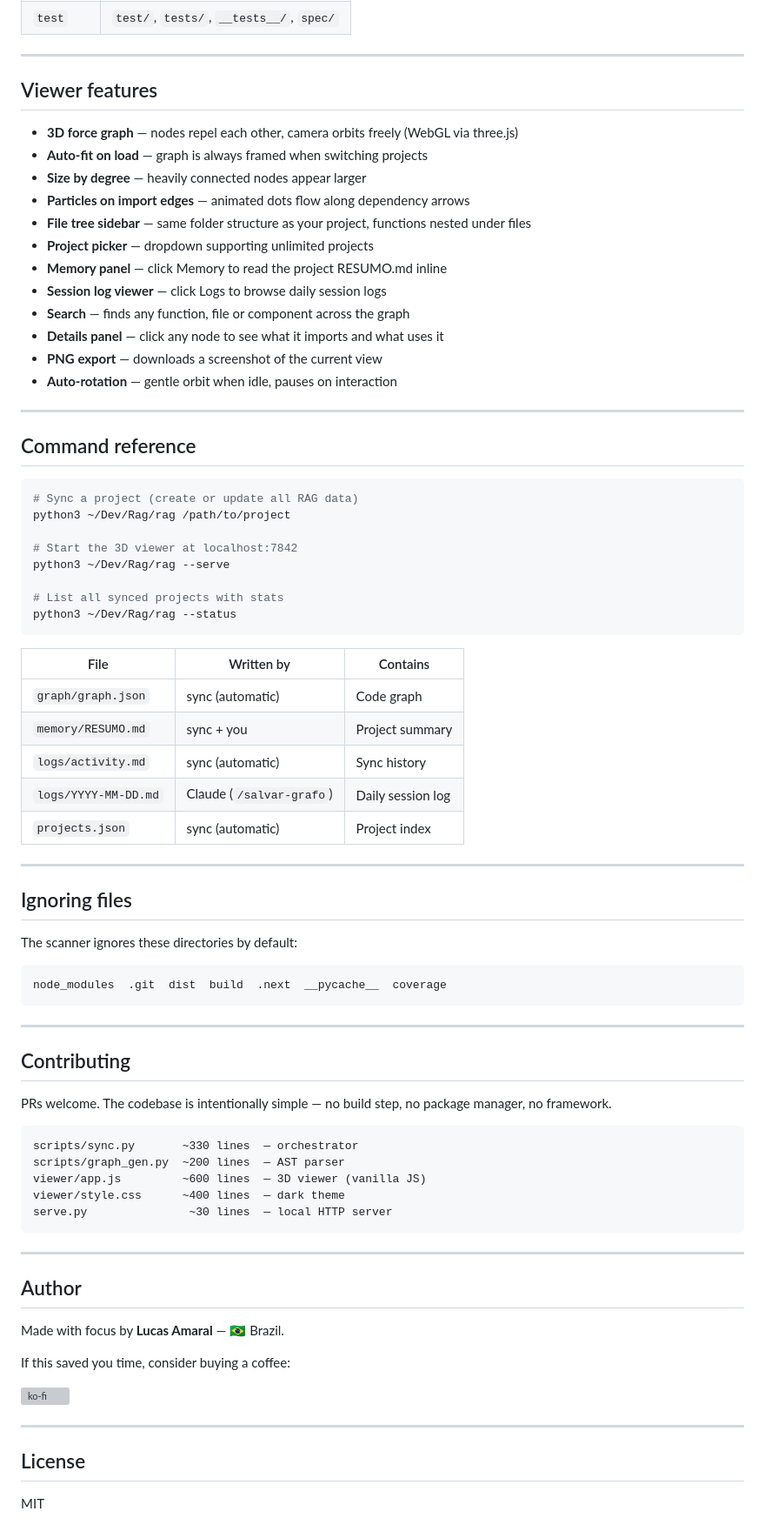
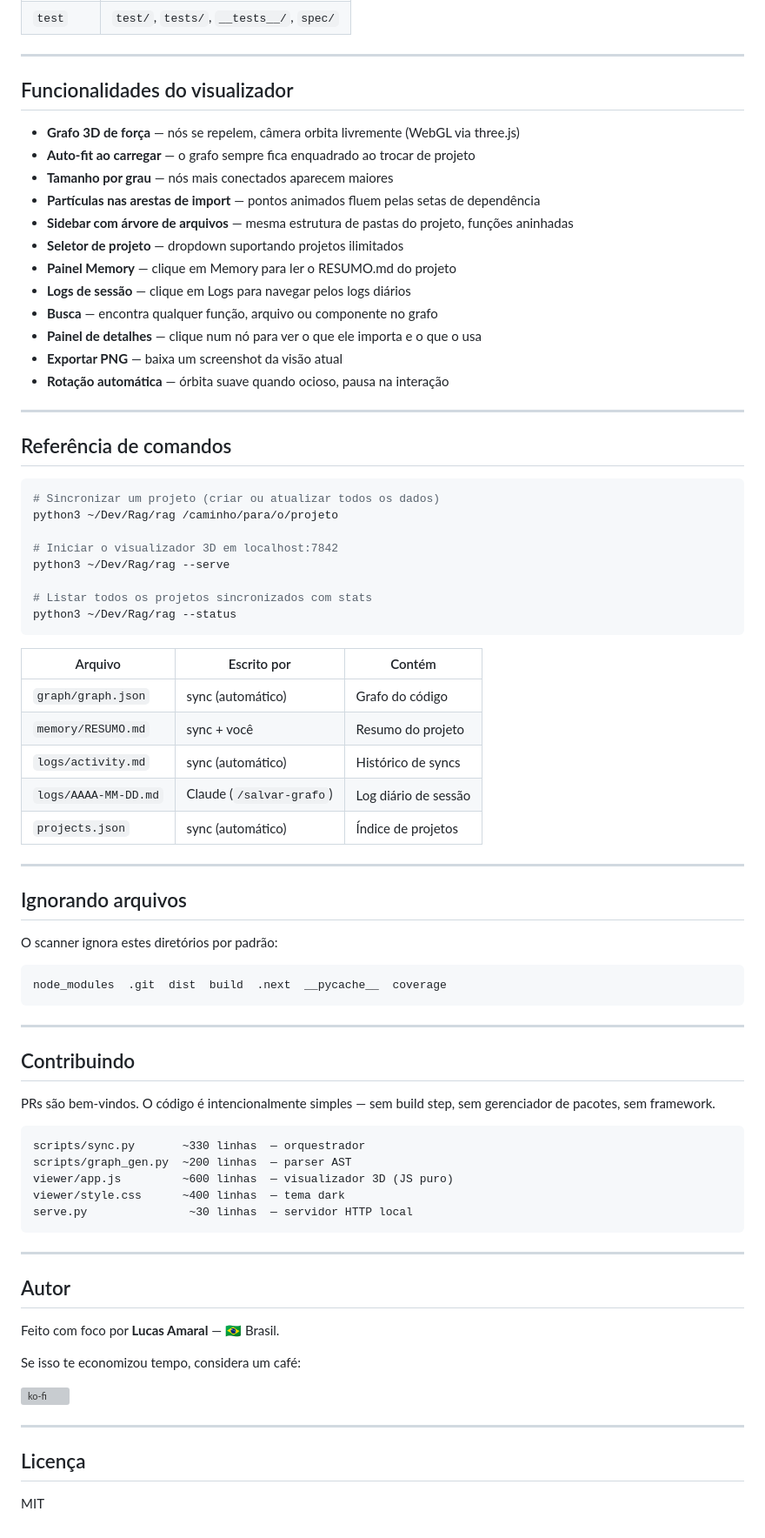
Before and after one commit to koalitos/cortex, a Markdown page: README.md, the part around one of its changes. Shown at 87% size. Drawn GitHub-style; grey boxes are pictures that could not be loaded.

````diff
--- a/README.md
+++ b/README.md
@@ -262,49 +262,49 @@ Sections that can't be auto-detected (`## Depende de`, `## Expõe para`, `## Obs
 
 ---
 
-## Viewer features
+## Funcionalidades do visualizador
 
-- **3D force graph** — nodes repel each other, camera orbits freely (WebGL via three.js)
-- **Auto-fit on load** — graph is always framed when switching projects
-- **Size by degree** — heavily connected nodes appear larger
-- **Particles on import edges** — animated dots flow along dependency arrows
-- **File tree sidebar** — same folder structure as your project, functions nested under files
-- **Project picker** — dropdown supporting unlimited projects
-- **Memory panel** — click Memory to read the project RESUMO.md inline
-- **Session log viewer** — click Logs to browse daily session logs
-- **Search** — finds any function, file or component across the graph
-- **Details panel** — click any node to see what it imports and what uses it
-- **PNG export** — downloads a screenshot of the current view
-- **Auto-rotation** — gentle orbit when idle, pauses on interaction
+- **Grafo 3D de força** — nós se repelem, câmera orbita livremente (WebGL via three.js)
+- **Auto-fit ao carregar** — o grafo sempre fica enquadrado ao trocar de projeto
+- **Tamanho por grau** — nós mais conectados aparecem maiores
+- **Partículas nas arestas de import** — pontos animados fluem pelas setas de dependência
+- **Sidebar com árvore de arquivos** — mesma estrutura de pastas do projeto, funções aninhadas
+- **Seletor de projeto** — dropdown suportando projetos ilimitados
+- **Painel Memory** — clique em Memory para ler o RESUMO.md do projeto
+- **Logs de sessão** — clique em Logs para navegar pelos logs diários
+- **Busca** — encontra qualquer função, arquivo ou componente no grafo
+- **Painel de detalhes** — clique num nó para ver o que ele importa e o que o usa
+- **Exportar PNG** — baixa um screenshot da visão atual
+- **Rotação automática** — órbita suave quando ocioso, pausa na interação
 
 ---
 
-## Command reference
+## Referência de comandos
 
 ```bash
-# Sync a project (create or update all RAG data)
-python3 ~/Dev/Rag/rag /path/to/project
+# Sincronizar um projeto (criar ou atualizar todos os dados)
+python3 ~/Dev/Rag/rag /caminho/para/o/projeto
 
-# Start the 3D viewer at localhost:7842
+# Iniciar o visualizador 3D em localhost:7842
 python3 ~/Dev/Rag/rag --serve
 
-# List all synced projects with stats
+# Listar todos os projetos sincronizados com stats
 python3 ~/Dev/Rag/rag --status
 ```
 
-| File | Written by | Contains |
-|------|-----------|---------|
-| `graph/graph.json` | sync (automatic) | Code graph |
-| `memory/RESUMO.md` | sync + you | Project summary |
-| `logs/activity.md` | sync (automatic) | Sync history |
-| `logs/YYYY-MM-DD.md` | Claude (`/salvar-grafo`) | Daily session log |
-| `projects.json` | sync (automatic) | Project index |
+| Arquivo | Escrito por | Contém |
+|---------|------------|--------|
+| `graph/graph.json` | sync (automático) | Grafo do código |
+| `memory/RESUMO.md` | sync + você | Resumo do projeto |
+| `logs/activity.md` | sync (automático) | Histórico de syncs |
+| `logs/AAAA-MM-DD.md` | Claude (`/salvar-grafo`) | Log diário de sessão |
+| `projects.json` | sync (automático) | Índice de projetos |
 
 ---
 
-## Ignoring files
+## Ignorando arquivos
 
-The scanner ignores these directories by default:
+O scanner ignora estes diretórios por padrão:
 
 ```
 node_modules  .git  dist  build  .next  __pycache__  coverage
@@ -312,30 +312,30 @@ node_modules  .git  dist  build  .next  __pycache__  coverage
 
 ---
 
-## Contributing
+## Contribuindo
 
-PRs welcome. The codebase is intentionally simple — no build step, no package manager, no framework.
+PRs são bem-vindos. O código é intencionalmente simples — sem build step, sem gerenciador de pacotes, sem framework.
 
 ```
-scripts/sync.py       ~330 lines  — orchestrator
-scripts/graph_gen.py  ~200 lines  — AST parser
-viewer/app.js         ~600 lines  — 3D viewer (vanilla JS)
-viewer/style.css      ~400 lines  — dark theme
-serve.py               ~30 lines  — local HTTP server
+scripts/sync.py       ~330 linhas  — orquestrador
+scripts/graph_gen.py  ~200 linhas  — parser AST
+viewer/app.js         ~600 linhas  — visualizador 3D (JS puro)
+viewer/style.css      ~400 linhas  — tema dark
+serve.py               ~30 linhas  — servidor HTTP local
 ```
 
 ---
 
-## Author
+## Autor
 
-Made with focus by **Lucas Amaral** — 🇧🇷 Brazil.
+Feito com foco por **Lucas Amaral** — 🇧🇷 Brasil.
 
-If this saved you time, consider buying a coffee:
+Se isso te economizou tempo, considera um café:
 
 [![ko-fi](https://ko-fi.com/img/githubbutton_sm.svg)](https://ko-fi.com/koalitos)
 
 ---
 
-## License
+## Licença
 
 MIT
````
Also changed, not shown: other parts of README.md (+111 -111 lines).
